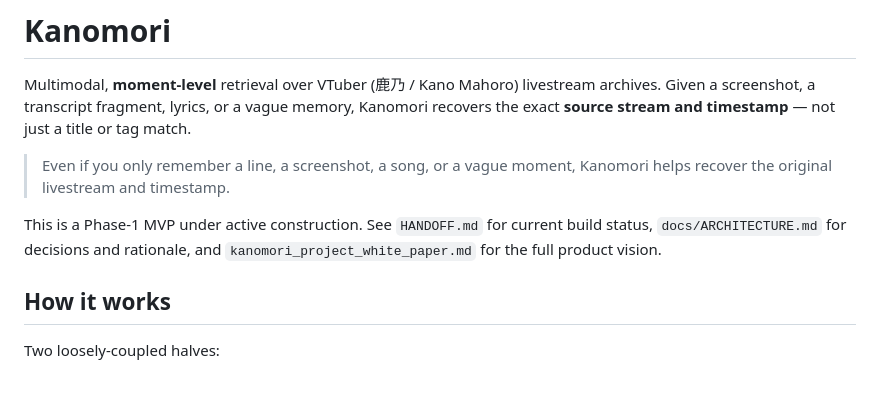
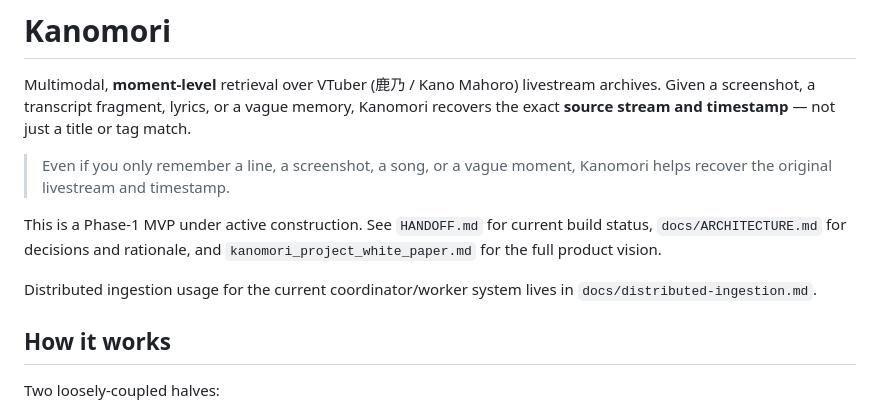
Before and after one commit to Sari-Bot/Kanomori, a Markdown page: README.md, the part around the change. Rendered like a GitHub page; blank space fills up the shorter version.

Commit message:
docs: add distributed-ingestion system usage

```diff
--- a/README.md
+++ b/README.md
@@ -10,6 +10,9 @@ exact **source stream and timestamp** — not just a title or tag match.
 This is a Phase-1 MVP under active construction. See `HANDOFF.md` for current build status,
 `docs/ARCHITECTURE.md` for decisions and rationale, and `kanomori_project_white_paper.md` for
 the full product vision.
+
+Distributed ingestion usage for the current coordinator/worker system lives in
+`docs/distributed-ingestion.md`.
 
 ## How it works
 
```
Also changed, not shown: docs/distributed-ingestion.md (added, +398 -0 lines).
